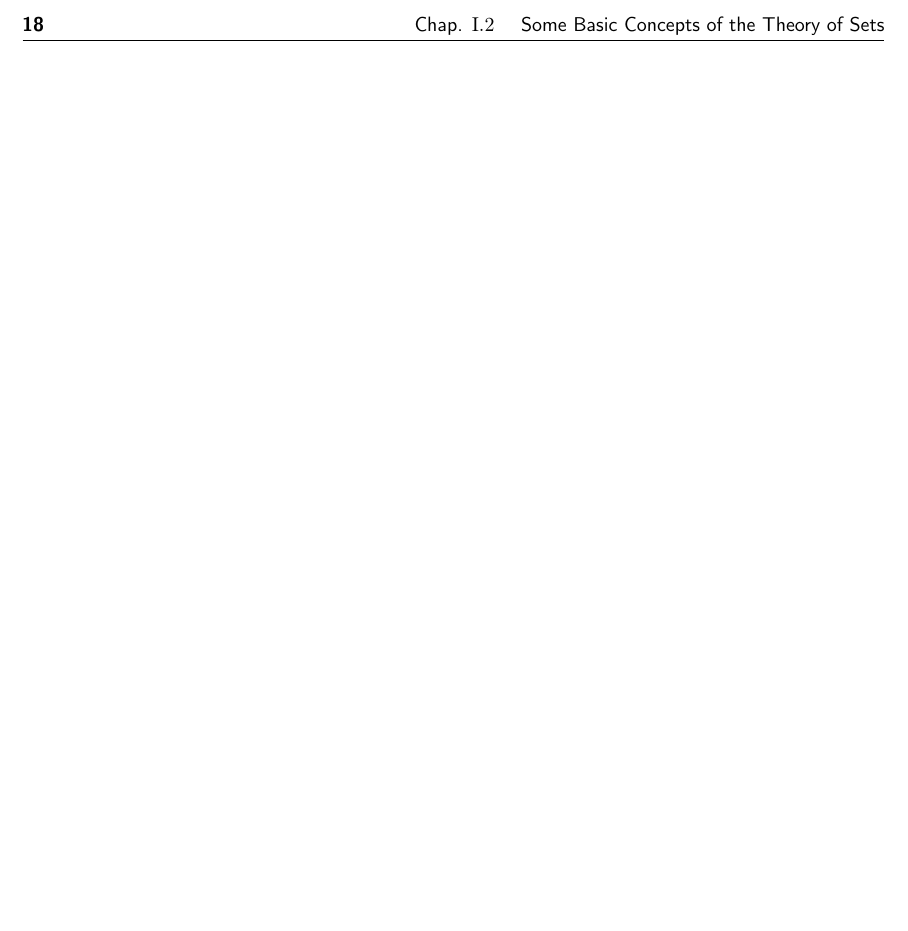
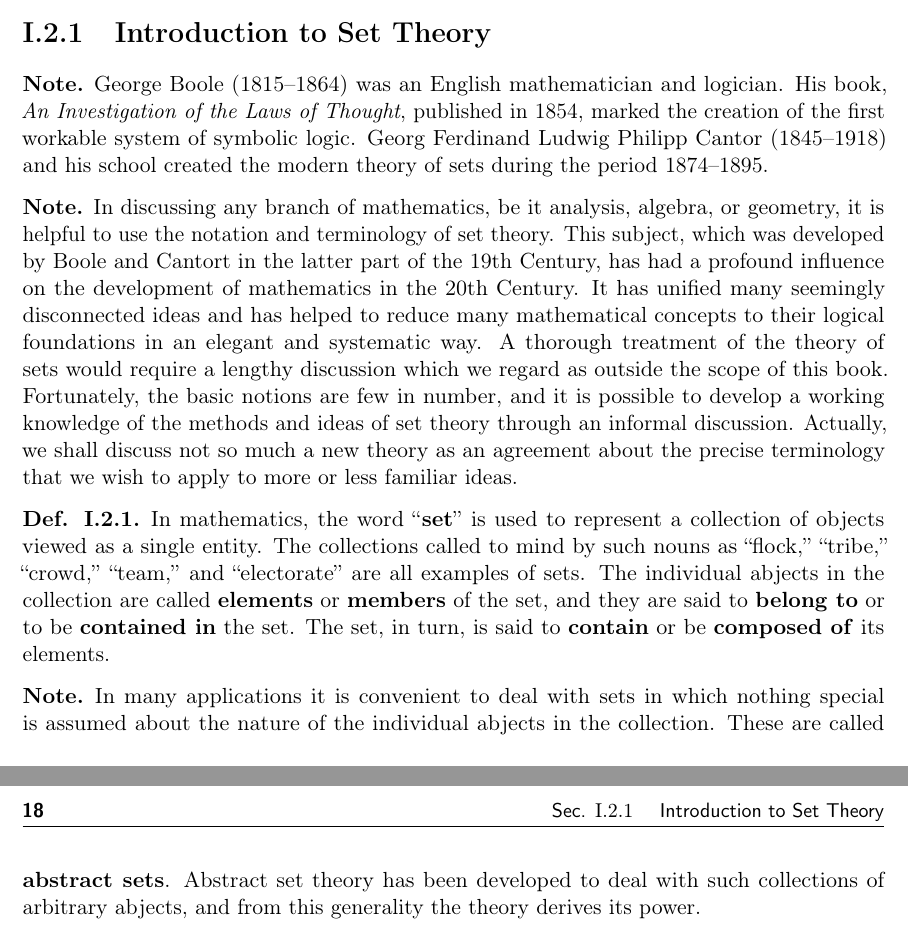
Before and after one commit to ProFatXuanAll/Tom-Apostol-Calculus, a LaTeX thesis (main.tex, which reads intro/ch2/sec1.tex, myclass.cls): part of page 22 of 35 before the commit and two parts of pages 21 and 22 of 35 after it, the two joined at a grey line, cut at the place of the change, the shorter picture padded with empty space. Compiled offline with pdfLaTeX.

Commit message:
Add section 1.2.1

```diff
--- /dev/null
+++ b/intro/ch2/sec1.tex
@@ -0,0 +1,29 @@
+\section{Introduction to Set Theory}\label{sec:1.2.1}
+
+\begin{note}
+  \iindex{George Boole} (1815--1864) was an English mathematician and logician.
+  His book, \emph{An Investigation of the Laws of Thought}, published in 1854, marked the creation of the first workable system of symbolic logic.
+  \iindex{Georg Ferdinand Ludwig Philipp Cantor} (1845--1918) and his school created the modern theory of sets during the period 1874--1895.
+\end{note}
+
+\begin{note}
+  In discussing any branch of mathematics, be it analysis, algebra, or geometry, it is helpful to use the notation and terminology of set theory.
+  This subject, which was developed by Boole and Cantort in the latter part of the 19th Century, has had a profound influence on the development of mathematics in the 20th Century.
+  It has unified many seemingly disconnected ideas and has helped to reduce many mathematical concepts to their logical foundations in an elegant and systematic way.
+  A thorough treatment of the theory of sets would require a lengthy discussion which we regard as outside the scope of this book.
+  Fortunately, the basic notions are few in number, and it is possible to develop a working knowledge of the methods and ideas of set theory through an informal discussion.
+  Actually, we shall discuss not so much a new theory as an agreement about the precise terminology that we wish to apply to more or less familiar ideas.
+\end{note}
+
+\begin{defn}\label{defn:1.2.1}
+  In mathematics, the word ``\textbf{\iindex{set}}'' is used to represent a collection of objects viewed as a single entity.
+  The collections called to mind by such nouns as ``flock,'' ``tribe,'' ``crowd,'' ``team,'' and ``electorate'' are all examples of sets.
+  The individual abjects in the collection are called \textbf{elements} or \textbf{members} of the set, and they are said to \textbf{belong to} or to be \textbf{contained in} the set.
+  The set, in turn, is said to \textbf{contain} or be \textbf{composed of} its elements.
+\end{defn}
+
+\begin{note}
+  In many applications it is convenient to deal with sets in which nothing special is assumed about the nature of the individual abjects in the collection.
+  These are called \textbf{\iindex{abstract sets}}.
+  Abstract set theory has been developed to deal with such collections of arbitrary abjects, and from this generality the theory derives its power.
+\end{note}
--- a/myclass.cls
+++ b/myclass.cls
@@ -143,7 +143,7 @@
 \newtheorem{ex}{Ex.}[section]
 \newtheorem{thm}{Thm.}[chapter]
 % \newtheorem{cor}[thm]{Cor.}
-\newtheorem{defn}{Def.}[section]
+\newtheorem{defn}{Def.}[chapter]
 \newtheorem{eg}[defn]{E.g.}
 \newtheorem{lem}[thm]{Lem.}
 \newtheorem{prop}[thm]{Prop.}
```
Also changed, not shown: intro/ch1/sec4.tex (+9 -9 lines), intro/ch1/sec5.tex (+1 -1 lines), intro/ch2/main.tex (+2 -0 lines).
